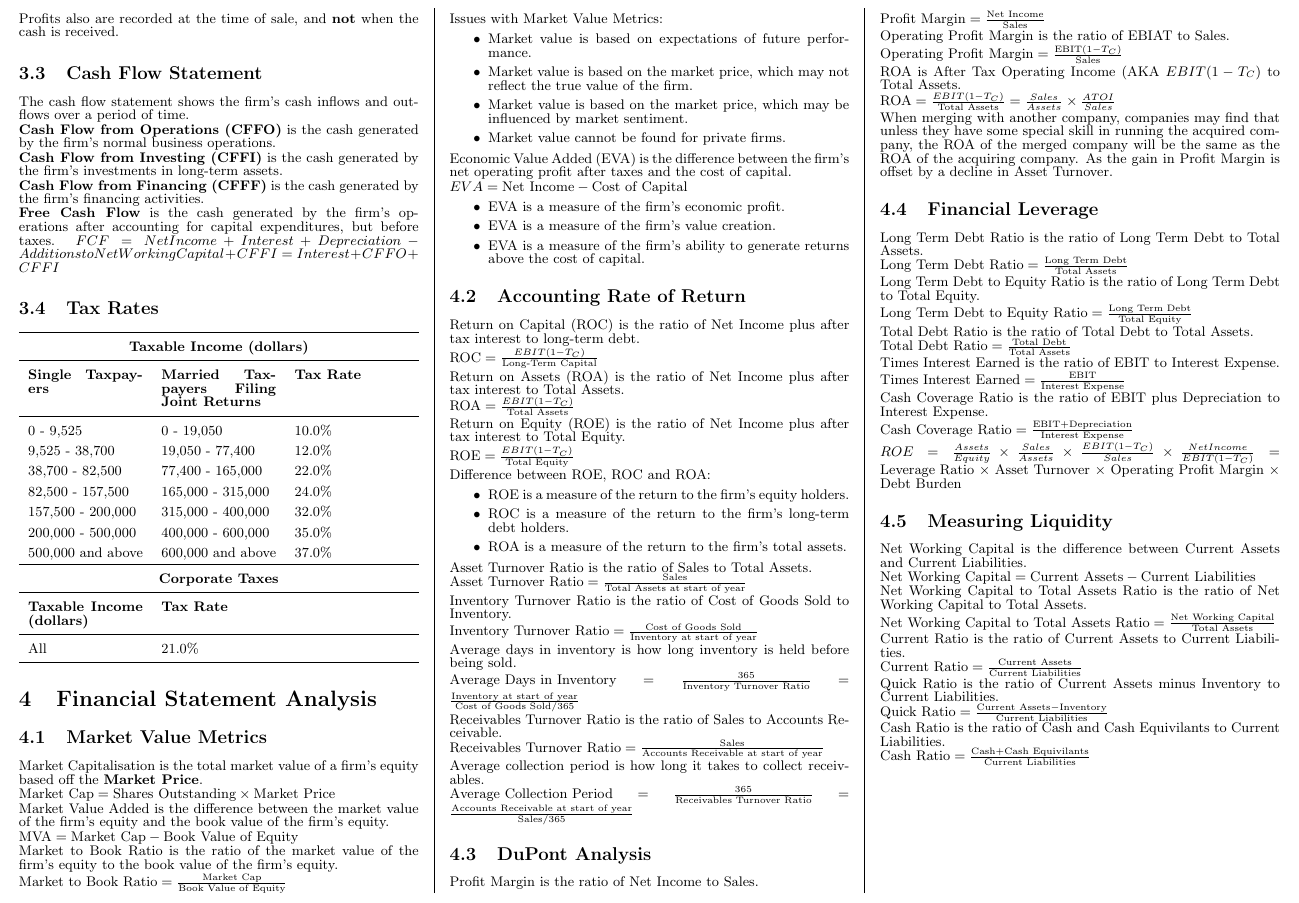
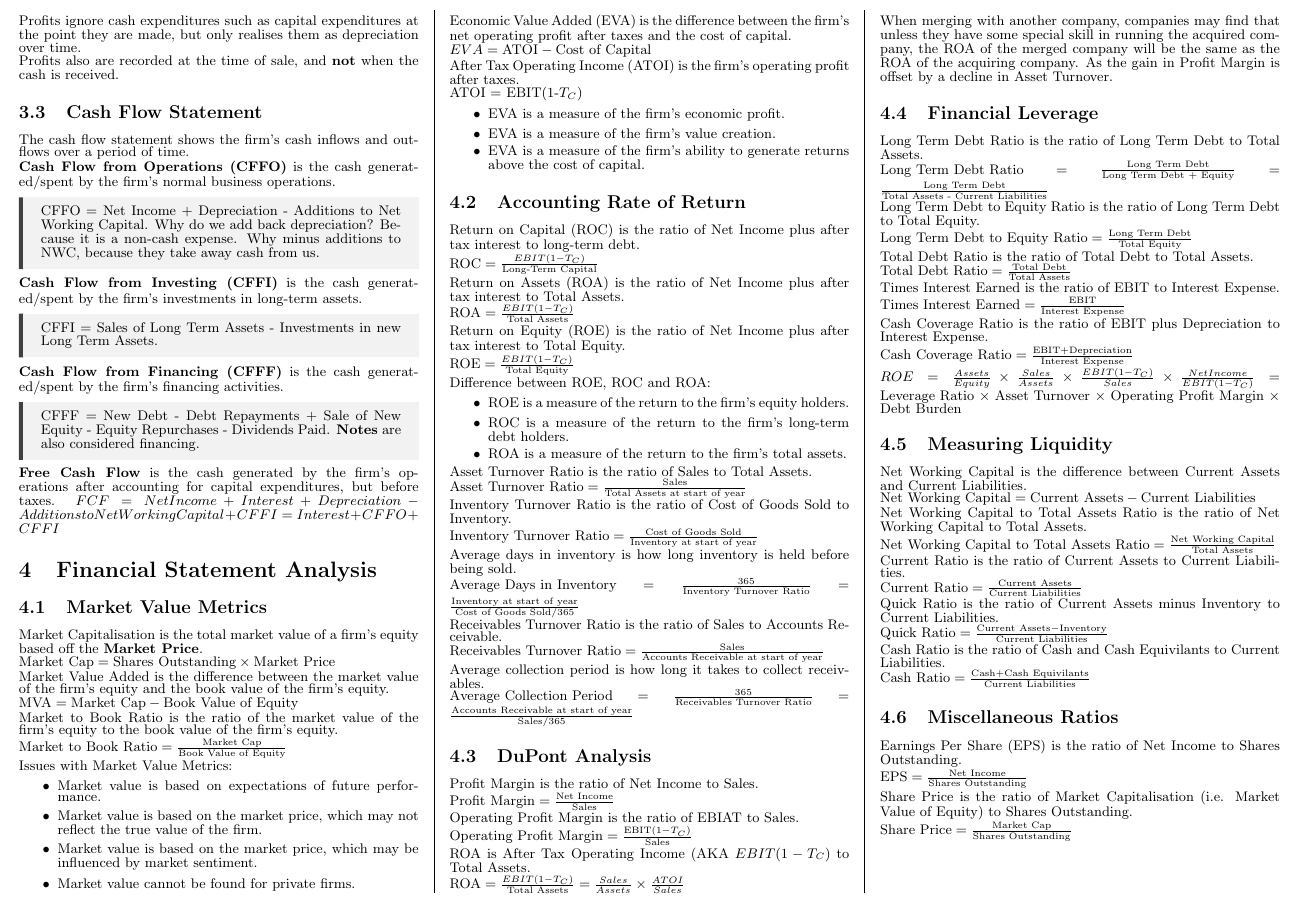
Before and after one commit to ivanleekk/IS2218-Cheatsheet, a LaTeX document (IS2218_Midterm_Cheatsheet.tex, which reads sections/accounting.tex, sections/financial_statement_analysis.tex): part of page 2 of 2, cut so that both start at the same text. Compiled offline with pdfLaTeX.

Commit message:
fix: misc fixes in revision

```diff
--- a/IS2218_Midterm_Cheatsheet.tex
+++ b/IS2218_Midterm_Cheatsheet.tex
@@ -25,7 +25,7 @@ boxrule=0mm,leftrule=1mm,boxsep=0mm,arc=0mm,outer arc=0mm}
 \setlength{\columnseprule}{0.4pt} % Width of the rule
 \setlength{\columnsep}{20pt} % Space between columns
 
-\renewcommand{\baselinestretch}{0.8} % line spacing
+\renewcommand{\baselinestretch}{0.7} % line spacing
 \parskip=0.5pt % paragraph spacing
 % \setlength\extrarowheight{5pt} % table row height
 \renewcommand{\arraystretch}{1.5}
--- a/sections/accounting.tex
+++ b/sections/accounting.tex
@@ -30,35 +34,44 @@ Profits also are recorded at the time of sale, and \textbf{not} when the cash is
 \subsection{Cash Flow Statement}
 The cash flow statement shows the firm's cash inflows and outflows over a period of time.
 
-\textbf{Cash Flow from Operations (CFFO)} is the cash generated by the firm's normal business operations.
+\textbf{Cash Flow from Operations (CFFO)} is the cash generated/spent by the firm's normal business operations.
+\begin{callout}
+	CFFO = Net Income + Depreciation - Additions to Net Working Capital. Why do we add back depreciation? Because it is a non-cash expense. Why minus additions to NWC, because they take away cash from us.
+\end{callout}
 
-\textbf{Cash Flow from Investing (CFFI)} is the cash generated by the firm's investments in long-term assets.
+\textbf{Cash Flow from Investing (CFFI)} is the cash generated/spent by the firm's investments in long-term assets.
+\begin{callout}
+	CFFI = Sales of Long Term Assets - Investments in new Long Term Assets.
+\end{callout}
 
-\textbf{Cash Flow from Financing (CFFF)} is the cash generated by the firm's financing activities.
+
+\textbf{Cash Flow from Financing (CFFF)} is the cash generated/spent by the firm's financing activities.
+\begin{callout}
+	CFFF = New Debt - Debt Repayments + Sale of New Equity - Equity Repurchases - Dividends Paid. \textbf{Notes} are also considered financing.
+\end{callout}
 
 \textbf{Free Cash Flow} is the cash generated by the firm's operations after accounting for capital expenditures, but before taxes.
 $FCF = Net Income + Interest + Depreciation - Additions to Net Working Capital + CFFI = Interest + CFFO + CFFI$
 
-\subsection{Tax Rates}
-
-\begin{tabularx}{\linewidth}{X X X}
-\toprule
-\multicolumn{3}{c}{\textbf{Taxable Income (dollars)}} \\
-\midrule
-\textbf{Single Taxpayers} & \textbf{Married Taxpayers Filing Joint Returns} & \textbf{Tax Rate} \\
-\midrule
-0 - 9,525 & 0 - 19,050 & 10.0\% \\
-9,525 - 38,700 & 19,050 - 77,400 & 12.0\% \\
-38,700 - 82,500 & 77,400 - 165,000 & 22.0\% \\
-82,500 - 157,500 & 165,000 - 315,000 & 24.0\% \\
-157,500 - 200,000 & 315,000 - 400,000 & 32.0\% \\
-200,000 - 500,000 & 400,000 - 600,000 & 35.0\% \\
-500,000 and above & 600,000 and above & 37.0\% \\
-\toprule
-\multicolumn{3}{c}{\textbf{Corporate Taxes}} \\
-\midrule
-\textbf{Taxable Income (dollars)} & \textbf{Tax Rate} \\
-\midrule
-All & 21.0\% \\
-\bottomrule
-\end{tabularx}
+%\subsection{Taxes}
+% \begin{tabularx}{\linewidth}{X X X}
+% \toprule
+% \multicolumn{3}{c}{\textbf{Taxable Income (dollars)}} \\
+% \midrule
+% \textbf{Single Taxpayers} & \textbf{Married Taxpayers Filing Joint Returns} & \textbf{Tax Rate} \\
+% \midrule
+% 0 - 9,525 & 0 - 19,050 & 10.0\% \\
+% 9,525 - 38,700 & 19,050 - 77,400 & 12.0\% \\
+% 38,700 - 82,500 & 77,400 - 165,000 & 22.0\% \\
+% 82,500 - 157,500 & 165,000 - 315,000 & 24.0\% \\
+% 157,500 - 200,000 & 315,000 - 400,000 & 32.0\% \\
+% 200,000 - 500,000 & 400,000 - 600,000 & 35.0\% \\
+% 500,000 and above & 600,000 and above & 37.0\% \\
+% \toprule
+% \multicolumn{3}{c}{\textbf{Corporate Taxes}} \\
+% \midrule
+% \textbf{Taxable Income (dollars)} & \textbf{Tax Rate} \\
+% \midrule
+% All & 21.0\% \\
+% \bottomrule
+% \end{tabularx}
--- a/sections/financial_statement_analysis.tex
+++ b/sections/financial_statement_analysis.tex
@@ -24,7 +24,11 @@ Issues with Market Value Metrics:
 Economic Value Added (EVA) is the difference between the firm's net operating
 profit after taxes and the cost of capital.
 
-$EVA = \text{Net Income} - \text{Cost of Capital}$
+$EVA = \text{ATOI} - \text{Cost of Capital}$
+
+After Tax Operating Income (ATOI) is the firm's operating profit after taxes.
+
+ATOI = EBIT(1-$T_C$)
 
 \begin{itemize}
     \item EVA is a measure of the firm's economic profit.
@@ -95,7 +99,7 @@ in running the acquired company, the ROA of the merged company will be the same
 
 Long Term Debt Ratio is the ratio of Long Term Debt to Total Assets.
 
-$\text{Long Term Debt Ratio} = \frac{\text{Long Term Debt}}{\text{Total Assets}}$
+$\text{Long Term Debt Ratio} = \frac{\text{Long Term Debt}}{\text{Long Term Debt + Equity} } = \frac{\text{Long Term Debt}}{\text{Total Assets - Current Liabilities}}$
 
 Long Term Debt to Equity Ratio is the ratio of Long Term Debt to Total Equity.
 
@@ -137,3 +141,13 @@ $\text{Quick Ratio} = \frac{\text{Current Assets} - \text{Inventory}}{\text{Curr
 Cash Ratio is the ratio of Cash and Cash Equivilants to Current Liabilities.
 
 $\text{Cash Ratio} = \frac{\text{Cash} + \text{Cash Equivilants}}{\text{Current Liabilities}}$
+
+
+\subsection{Miscellaneous Ratios}
+Earnings Per Share (EPS) is the ratio of Net Income to Shares Outstanding.
+
+$\text{EPS} = \frac{\text{Net Income}}{\text{Shares Outstanding}}$
+
+Share Price is the ratio of Market Capitalisation (i.e. Market Value of Equity) to Shares Outstanding.
+
+$\text{Share Price} = \frac{\text{Market Cap}}{\text{Shares Outstanding}}$
```
Also changed, not shown: sections/accounting.tex (4 more changed lines).
